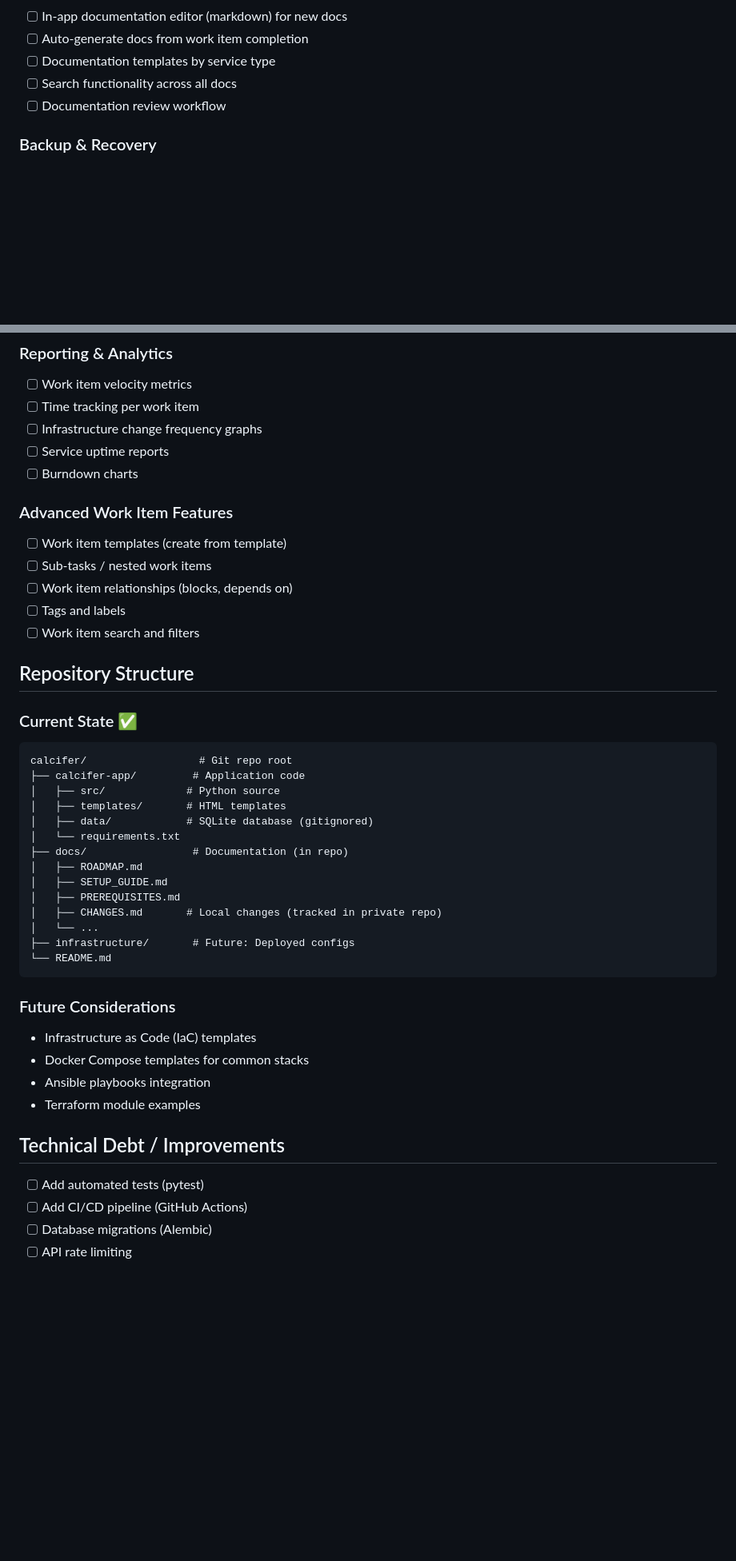
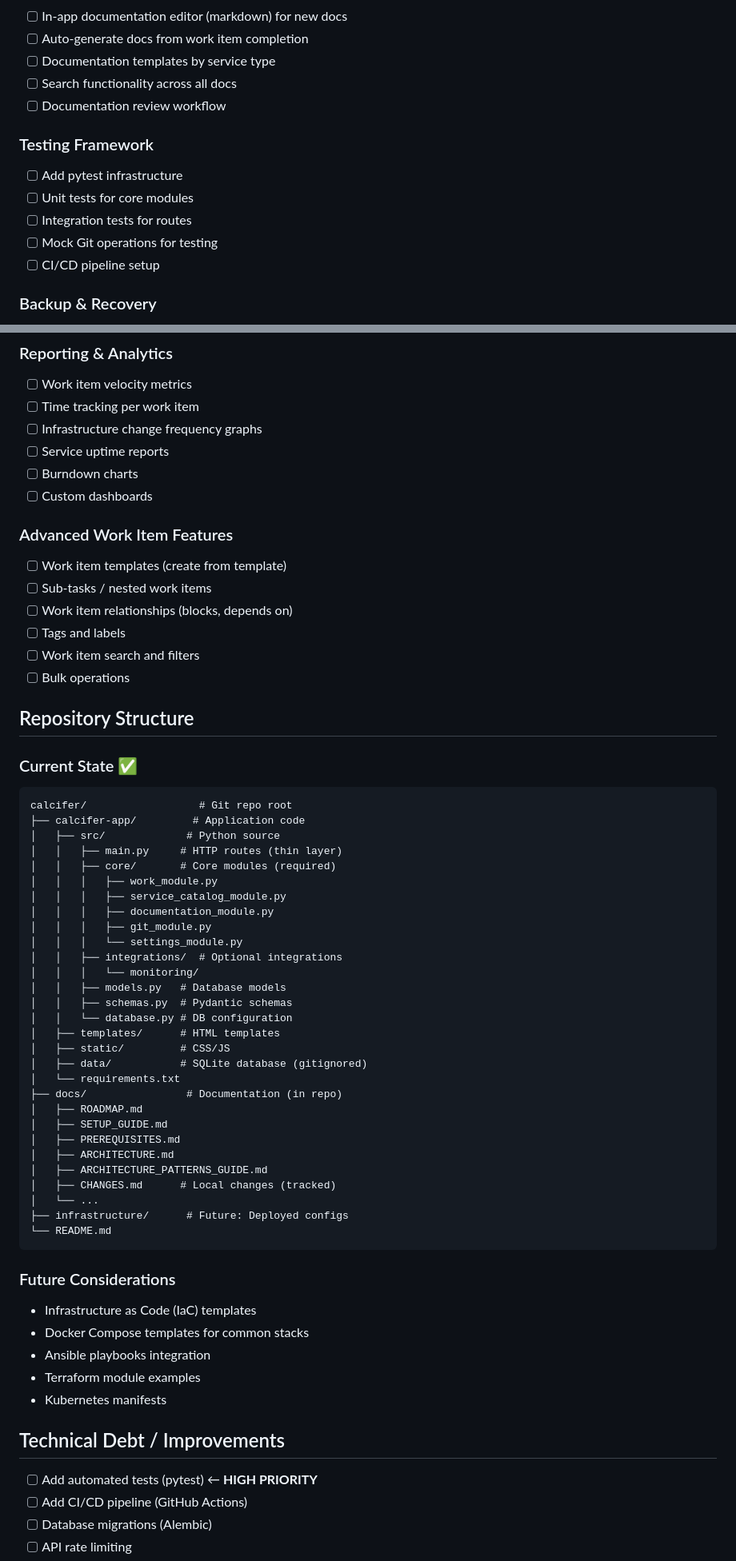
Before and after one commit to wallisga/calcifer, a Markdown page: docs/ROADMAP.md, 2 parts joined by grey strips. Shown at 80% size. Drawn GitHub-style; blank space fills up the shorter version.

````diff
--- a/docs/ROADMAP.md
+++ b/docs/ROADMAP.md
@@ -45,6 +60,13 @@ Future enhancements and ideas for Calcifer.
 - [ ] Search functionality across all docs
 - [ ] Documentation review workflow
 
+### Testing Framework
+- [ ] Add pytest infrastructure
+- [ ] Unit tests for core modules
+- [ ] Integration tests for routes
+- [ ] Mock Git operations for testing
+- [ ] CI/CD pipeline setup
+
 ### Backup & Recovery
 - [ ] Automated database backups
 - [ ] Export/import functionality
@@ -95,6 +121,7 @@ Future enhancements and ideas for Calcifer.
 - [ ] Infrastructure change frequency graphs
 - [ ] Service uptime reports
 - [ ] Burndown charts
+- [ ] Custom dashboards
 
 ### Advanced Work Item Features
 - [ ] Work item templates (create from template)
@@ -102,6 +129,7 @@ Future enhancements and ideas for Calcifer.
 - [ ] Work item relationships (blocks, depends on)
 - [ ] Tags and labels
 - [ ] Work item search and filters
+- [ ] Bulk operations
 
 ## Repository Structure
 
@@ -110,16 +138,31 @@ Future enhancements and ideas for Calcifer.
 calcifer/                  # Git repo root
 ├── calcifer-app/         # Application code
 │   ├── src/             # Python source
-│   ├── templates/       # HTML templates
-│   ├── data/            # SQLite database (gitignored)
+│   │   ├── main.py     # HTTP routes (thin layer)
+│   │   ├── core/       # Core modules (required)
+│   │   │   ├── work_module.py
+│   │   │   ├── service_catalog_module.py
+│   │   │   ├── documentation_module.py
+│   │   │   ├── git_module.py
+│   │   │   └── settings_module.py
+│   │   ├── integrations/  # Optional integrations
+│   │   │   └── monitoring/
+│   │   ├── models.py   # Database models
+│   │   ├── schemas.py  # Pydantic schemas
+│   │   └── database.py # DB configuration
+│   ├── templates/      # HTML templates
+│   ├── static/         # CSS/JS
+│   ├── data/           # SQLite database (gitignored)
 │   └── requirements.txt
-├── docs/                 # Documentation (in repo)
+├── docs/                # Documentation (in repo)
 │   ├── ROADMAP.md
 │   ├── SETUP_GUIDE.md
 │   ├── PREREQUISITES.md
-│   ├── CHANGES.md       # Local changes (tracked in private repo)
+│   ├── ARCHITECTURE.md
+│   ├── ARCHITECTURE_PATTERNS_GUIDE.md
+│   ├── CHANGES.md      # Local changes (tracked)
 │   └── ...
-├── infrastructure/       # Future: Deployed configs
+├── infrastructure/      # Future: Deployed configs
 └── README.md
 ```
 
@@ -128,10 +171,11 @@ calcifer/                  # Git repo root
 - Docker Compose templates for common stacks
 - Ansible playbooks integration
 - Terraform module examples
+- Kubernetes manifests
 
 ## Technical Debt / Improvements
 
-- [ ] Add automated tests (pytest)
+- [ ] Add automated tests (pytest) ← **HIGH PRIORITY**
 - [ ] Add CI/CD pipeline (GitHub Actions)
 - [ ] Database migrations (Alembic)
 - [ ] API rate limiting
````
Also changed, not shown: other parts of docs/ROADMAP.md (+61 -3 lines), docs/CHANGES.md (+3 -0 lines).
